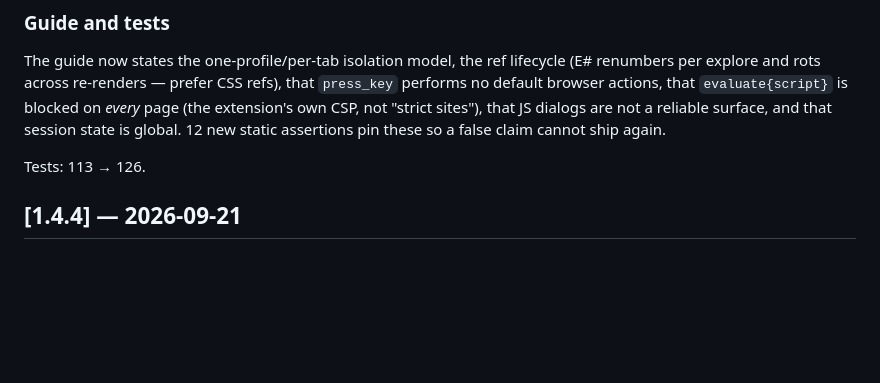
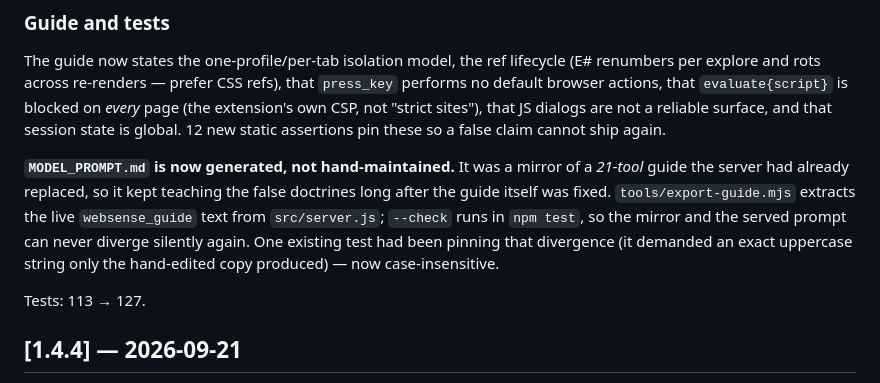
Before and after one commit to spliffspliff70-wq/websense-mcp, a Markdown page: CHANGELOG.md, the part around the change. Drawn GitHub-style; blank space fills up the shorter version.

Commit message:
docs(changelog): record the MODEL_PROMPT generation fix under 1.4.5

```diff
--- a/CHANGELOG.md
+++ b/CHANGELOG.md
@@ -83,7 +83,15 @@ blocked on *every* page (the extension's own CSP, not "strict sites"), that JS
 dialogs are not a reliable surface, and that session state is global. 12 new
 static assertions pin these so a false claim cannot ship again.
 
-Tests: 113 → 126.
+**`MODEL_PROMPT.md` is now generated, not hand-maintained.** It was a mirror of
+a *21-tool* guide the server had already replaced, so it kept teaching the false
+doctrines long after the guide itself was fixed. `tools/export-guide.mjs`
+extracts the live `websense_guide` text from `src/server.js`; `--check` runs in
+`npm test`, so the mirror and the served prompt can never diverge silently
+again. One existing test had been pinning that divergence (it demanded an exact
+uppercase string only the hand-edited copy produced) — now case-insensitive.
+
+Tests: 113 → 127.
 
 ## [1.4.4] — 2026-09-21
 
```
